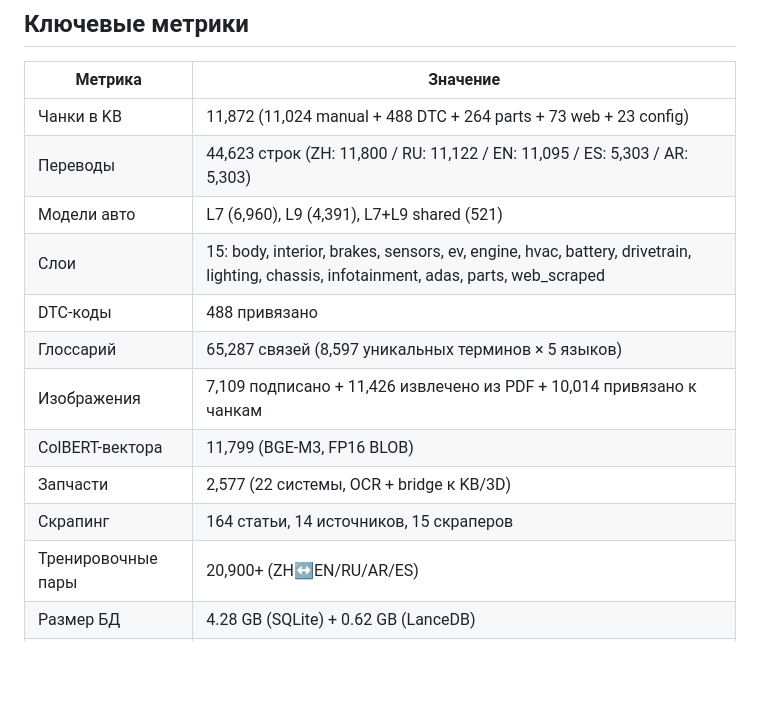
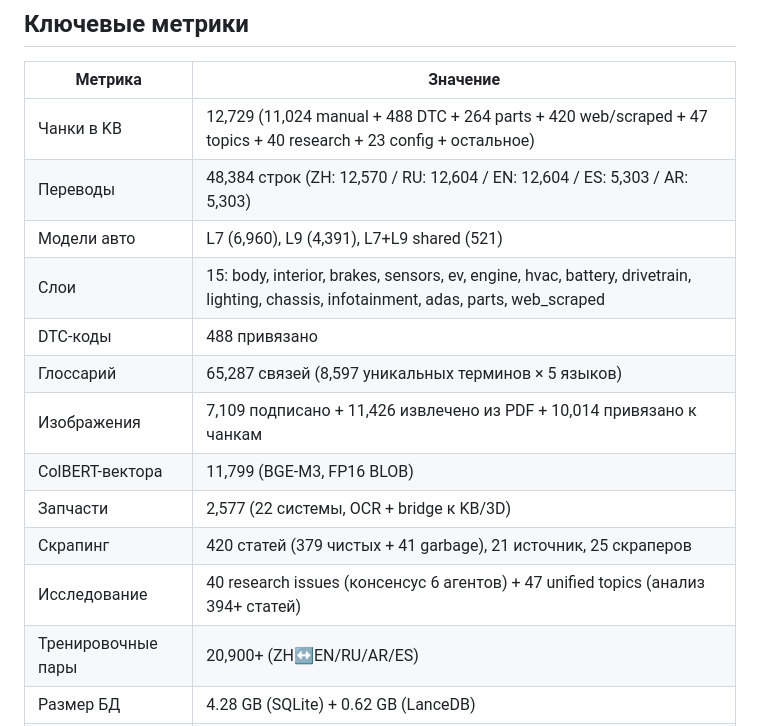
Before and after one commit to llcarn8n/LLCAR-Diagnostica, a Markdown page: PROJECT-STATUS.md, the part around one of its changes. GitHub-like rendering; blank space fills up the shorter version.

```diff
--- a/PROJECT-STATUS.md
+++ b/PROJECT-STATUS.md
@@ -20,8 +20,8 @@
 
 | Метрика | Значение |
 |---------|----------|
-| Чанки в KB | 11,872 (11,024 manual + 488 DTC + 264 parts + 73 web + 23 config) |
-| Переводы | 44,623 строк (ZH: 11,800 / RU: 11,122 / EN: 11,095 / ES: 5,303 / AR: 5,303) |
+| Чанки в KB | 12,729 (11,024 manual + 488 DTC + 264 parts + 420 web/scraped + 47 topics + 40 research + 23 config + остальное) |
+| Переводы | 48,384 строк (ZH: 12,570 / RU: 12,604 / EN: 12,604 / ES: 5,303 / AR: 5,303) |
 | Модели авто | L7 (6,960), L9 (4,391), L7+L9 shared (521) |
 | Слои | 15: body, interior, brakes, sensors, ev, engine, hvac, battery, drivetrain, lighting, chassis, infotainment, adas, parts, web_scraped |
 | DTC-коды | 488 привязано |
@@ -29,7 +29,8 @@
 | Изображения | 7,109 подписано + 11,426 извлечено из PDF + 10,014 привязано к чанкам |
 | ColBERT-вектора | 11,799 (BGE-M3, FP16 BLOB) |
 | Запчасти | 2,577 (22 системы, OCR + bridge к KB/3D) |
-| Скрапинг | 164 статьи, 14 источников, 15 скраперов |
+| Скрапинг | 420 статей (379 чистых + 41 garbage), 21 источник, 25 скраперов |
+| Исследование | 40 research issues (консенсус 6 агентов) + 47 unified topics (анализ 394+ статей) |
 | Тренировочные пары | 20,900+ (ZH↔EN/RU/AR/ES) |
 | Размер БД | 4.28 GB (SQLite) + 0.62 GB (LanceDB) |
 | Situation tags | 11,813 чанков с тегами (urgency, type, trust, season, events) |
```
Also changed, not shown: other parts of PROJECT-STATUS.md (+25 -26 lines), CHANGELOG.md (added, +63 -0 lines).
